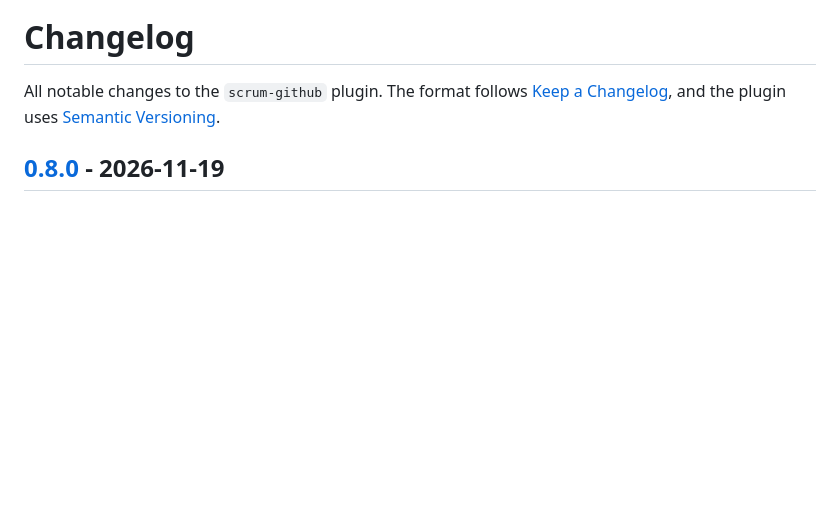
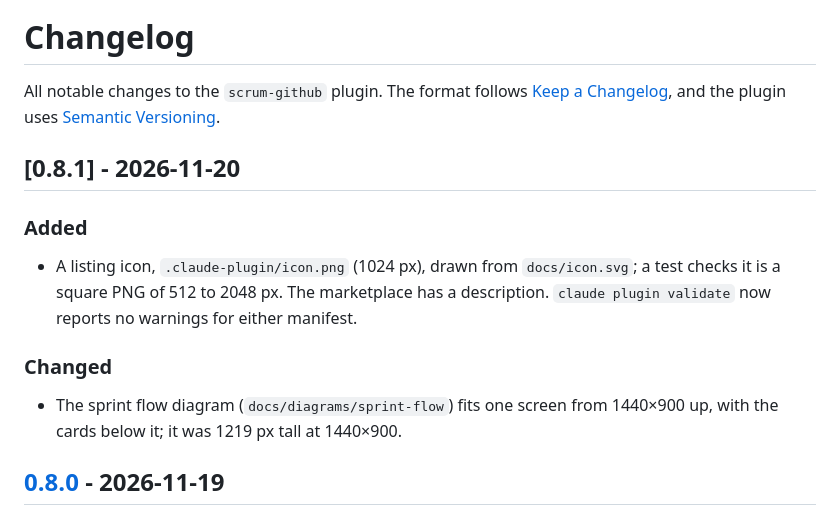
Before and after one commit to tuandtse243/tasks-manager, a Markdown page: plugins/scrum-github/CHANGELOG.md, the part around the change. Rendered like a GitHub page; blank space fills up the shorter version.

```diff
--- a/plugins/scrum-github/CHANGELOG.md
+++ b/plugins/scrum-github/CHANGELOG.md
@@ -3,6 +3,19 @@
 All notable changes to the `scrum-github` plugin. The format follows
 [Keep a Changelog](https://keepachangelog.com/en/1.1.0/), and the plugin uses
 [Semantic Versioning](https://semver.org/spec/v2.0.0.html).
+
+## [0.8.1] - 2026-11-20
+
+### Added
+
+- A listing icon, `.claude-plugin/icon.png` (1024 px), drawn from `docs/icon.svg`; a test checks it
+  is a square PNG of 512 to 2048 px. The marketplace has a description. `claude plugin validate`
+  now reports no warnings for either manifest.
+
+### Changed
+
+- The sprint flow diagram (`docs/diagrams/sprint-flow`) fits one screen from 1440×900 up, with the
+  cards below it; it was 1219 px tall at 1440×900.
 
 ## [0.8.0] - 2026-11-19
 
```
Also changed, not shown: docs/huong-dan-ap-dung.md (+4 -2 lines), docs/diagrams/sprint-flow.png, 9 other files.
